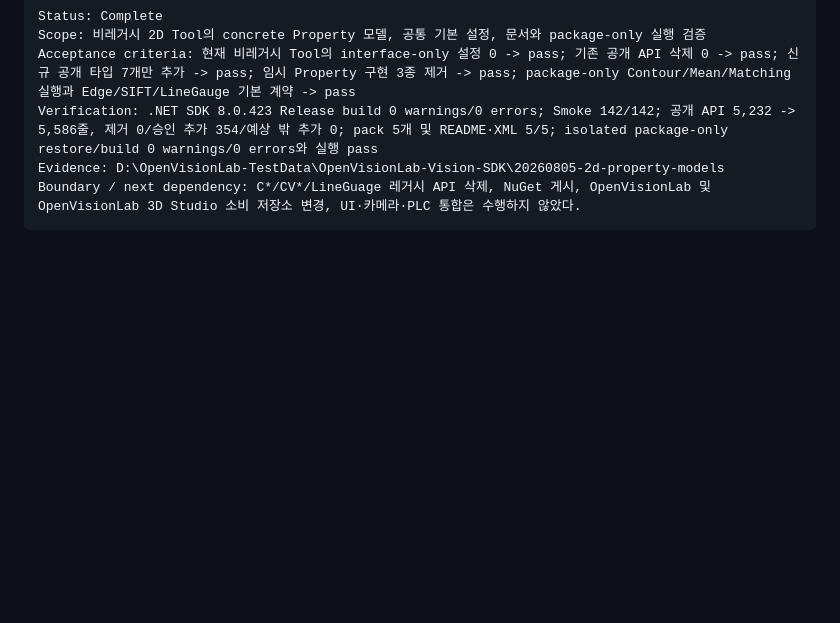
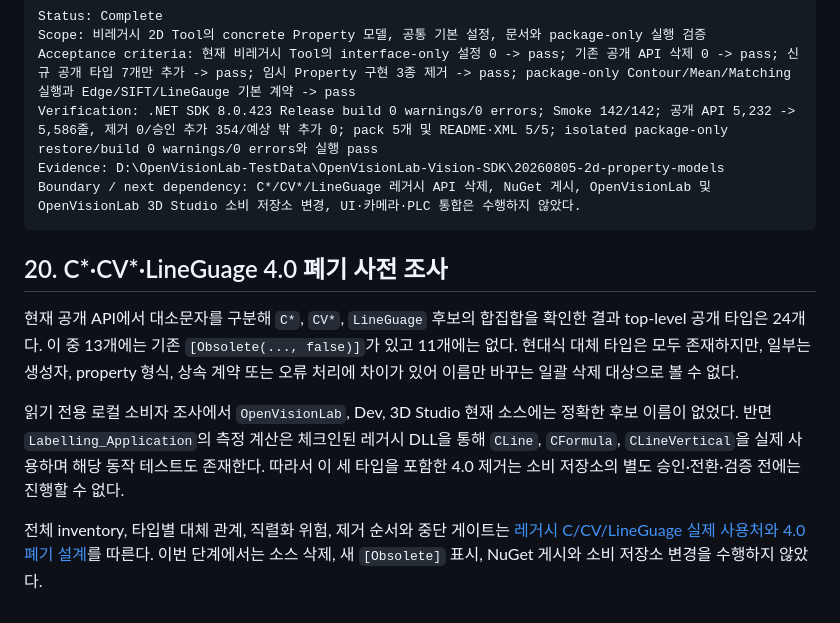
Before and after one commit to Noah8218/Library-Noah, a Markdown page: docs/OPENVISIONLAB_VISION_SDK_IDENTITY_AND_V3_MIGRATION_PLAN_20260805.md, the part around the change. Rendered like a GitHub page; blank space fills up the shorter version.

````diff
--- a/docs/OPENVISIONLAB_VISION_SDK_IDENTITY_AND_V3_MIGRATION_PLAN_20260805.md
+++ b/docs/OPENVISIONLAB_VISION_SDK_IDENTITY_AND_V3_MIGRATION_PLAN_20260805.md
@@ -423,3 +423,20 @@ Verification: .NET SDK 8.0.423 Release build 0 warnings/0 errors; Smoke 142/142;
 Evidence: D:\OpenVisionLab-TestData\OpenVisionLab-Vision-SDK\20260805-2d-property-models
 Boundary / next dependency: C*/CV*/LineGuage 레거시 API 삭제, NuGet 게시, OpenVisionLab 및 OpenVisionLab 3D Studio 소비 저장소 변경, UI·카메라·PLC 통합은 수행하지 않았다.
 ```
+
+## 20. C*·CV*·LineGuage 4.0 폐기 사전 조사
+
+현재 공개 API에서 대소문자를 구분해 `C*`, `CV*`, `LineGuage` 후보의 합집합을
+확인한 결과 top-level 공개 타입은 24개다. 이 중 13개에는 기존
+`[Obsolete(..., false)]`가 있고 11개에는 없다. 현대식 대체 타입은 모두 존재하지만,
+일부는 생성자, property 형식, 상속 계약 또는 오류 처리에 차이가 있어 이름만 바꾸는
+일괄 삭제 대상으로 볼 수 없다.
+
+읽기 전용 로컬 소비자 조사에서 `OpenVisionLab`, Dev, 3D Studio 현재 소스에는 정확한
+후보 이름이 없었다. 반면 `Labelling_Application`의 측정 계산은 체크인된 레거시 DLL을
+통해 `CLine`, `CFormula`, `CLineVertical`을 실제 사용하며 해당 동작 테스트도 존재한다.
+따라서 이 세 타입을 포함한 4.0 제거는 소비 저장소의 별도 승인·전환·검증 전에는
+진행할 수 없다.
+
+전체 inventory, 타입별 대체 관계, 직렬화 위험, 제거 순서와 중단 게이트는
+[레거시 C/CV/LineGuage 실제 사용처와 4.0 폐기 설계](LEGACY_C_CV_LINEGUAGE_V4_REMOVAL_PLAN_20260805.md)를 따른다. 이번 단계에서는 소스 삭제, 새 `[Obsolete]` 표시, NuGet 게시와 소비 저장소 변경을 수행하지 않았다.
````
Also changed, not shown: README.md (+3 -0 lines), docs/LEGACY_C_CV_LINEGUAGE_V4_REMOVAL_PLAN_20260805.md (added, +225 -0 lines).
